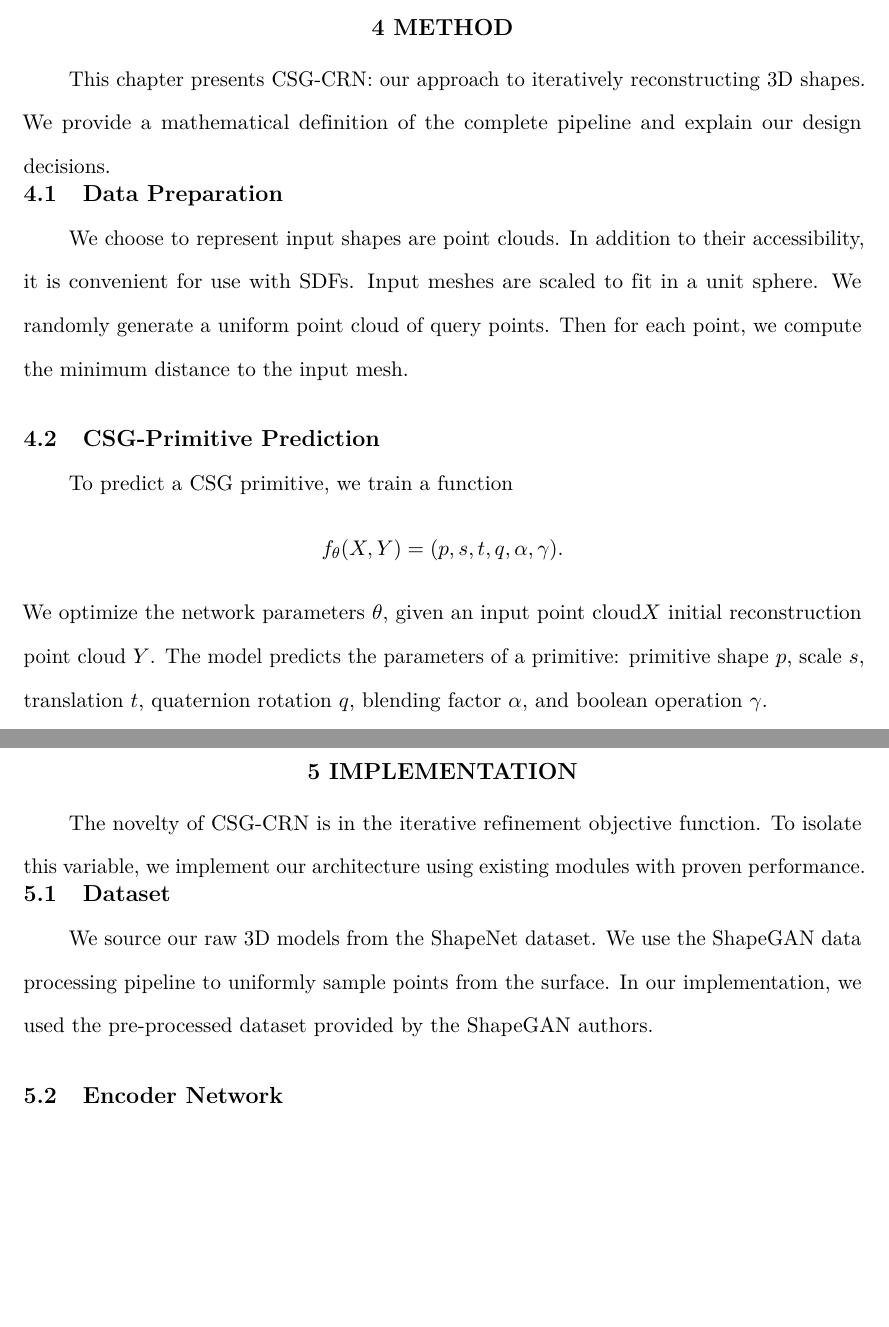
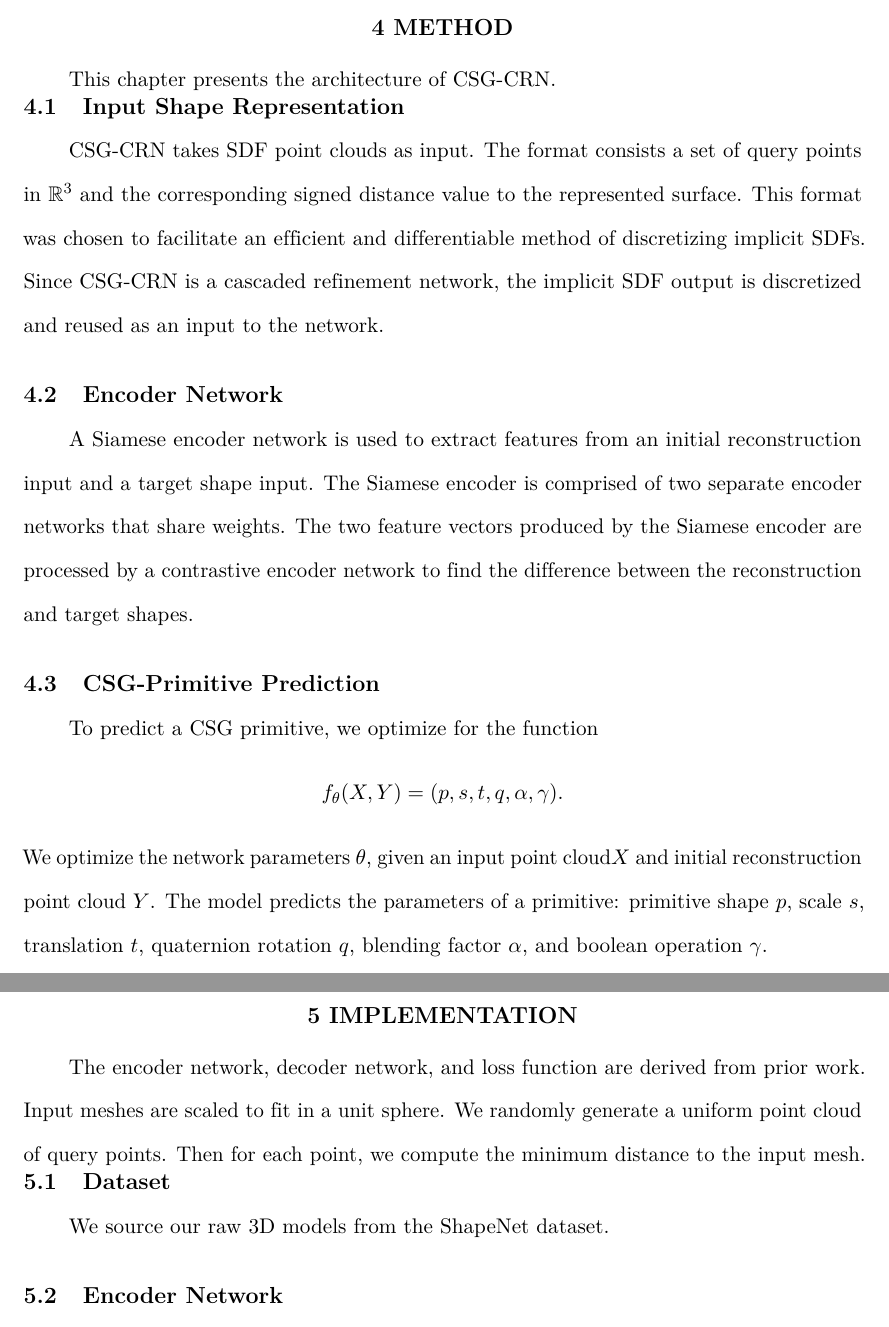
Before and after one commit to AlexWolski/Masters-Thesis, a LaTeX thesis (Thesis.tex, which reads Implementation.tex, Method.tex): two parts of pages 32 and 35 of 46, joined at a grey line, cut so that both start at the same text, the shorter picture padded with empty space. Compiled offline with pdfLaTeX; a missing bibliography style is replaced by a similar one.

Commit message:
Reorganized Method section

```diff
--- a/Implementation.tex
+++ b/Implementation.tex
@@ -3,13 +3,13 @@
 \chapter{Implementation}
 \label{chap:implementation}
 
-The novelty of CSG-CRN is in the iterative refinement objective function. To isolate this variable, we implement our architecture using existing modules with proven performance.
+The encoder network, decoder network, and loss function are derived from prior work. Input meshes are scaled to fit in a unit sphere. We randomly generate a uniform point cloud of query points. Then for each point, we compute the minimum distance to the input mesh.
 
 
 \section{Dataset}
 \label{sec:dataset}
 
-We source our raw 3D models from the ShapeNet dataset. We use the ShapeGAN data processing pipeline to uniformly sample points from the surface. In our implementation, we used the pre-processed dataset provided by the ShapeGAN authors.
+We source our raw 3D models from the ShapeNet dataset.
 
 
 \section{Encoder~Network}
--- a/Method.tex
+++ b/Method.tex
@@ -3,21 +3,26 @@
 \chapter{Method}
 \label{chap:method}
 
-This chapter presents CSG-CRN: our approach to iteratively reconstructing 3D shapes. We provide a mathematical definition of the complete pipeline and explain our design decisions.
+This chapter presents the architecture of CSG-CRN.
 
 
-\section{Data~Preparation}
-\label{sec:data_preparation}
+\section{Input~Shape~Representation}
+\label{sec:input_shape_representation}
 
-We choose to represent input shapes are point clouds. In addition to their accessibility, it is convenient for use with SDFs. Input meshes are scaled to fit in a unit sphere. We randomly generate a uniform point cloud of query points. Then for each point, we compute the minimum distance to the input mesh.
+CSG-CRN takes SDF point clouds as input. The format consists a set of query points in $\mathbb{R}^3$ and the corresponding signed distance value to the represented surface. This format was chosen to facilitate an efficient and differentiable method of discretizing implicit SDFs. Since CSG-CRN is a cascaded refinement network, the implicit SDF output is discretized and reused as an input to the network.
 
+
+\section{Encoder~Network}
+\label{sec:encoder_network}
+
+A Siamese encoder network is used to extract features from an initial reconstruction input and a target shape input. The Siamese encoder is comprised of two separate encoder networks that share weights. The two feature vectors produced by the Siamese encoder are processed by a contrastive encoder network to find the difference between the reconstruction and target shapes.
 
 \section{CSG-Primitive~Prediction}
 \label{sec:csg_primitive_prediction}
 
-To predict a CSG primitive, we train a function
+To predict a CSG primitive, we optimize for the function
 \[f_\theta (X, Y) = (p, s, t, q, \alpha, \gamma).\]
-We optimize the network parameters $\theta$, given an input point cloud$X$ initial reconstruction point cloud $Y$. The model predicts the parameters of a primitive: primitive shape $p$, scale $s$, translation $t$, quaternion rotation $q$, blending factor $\alpha$, and boolean operation $\gamma$.
+We optimize the network parameters $\theta$, given an input point cloud$X$ and initial reconstruction point cloud $Y$. The model predicts the parameters of a primitive: primitive shape $p$, scale $s$, translation $t$, quaternion rotation $q$, blending factor $\alpha$, and boolean operation $\gamma$.
 
 
 \section{CSG-To-SDF~Conversion}
--- a/Thesis.tex
+++ b/Thesis.tex
@@ -2,7 +2,7 @@
 % oneref generates one list of references at the end of the paper
 \documentclass[nochapterhead,oneref]{urithesis}
 
-\usepackage{amsmath,amsthm, amsfonts, amssymb, amsxtra,amsopn}
+\usepackage{amsmath,amsthm,amssymb, amsfonts, amssymb, amsxtra,amsopn}
 \usepackage{graphicx}
 \usepackage{multirow}
 \usepackage{longtable}
```
